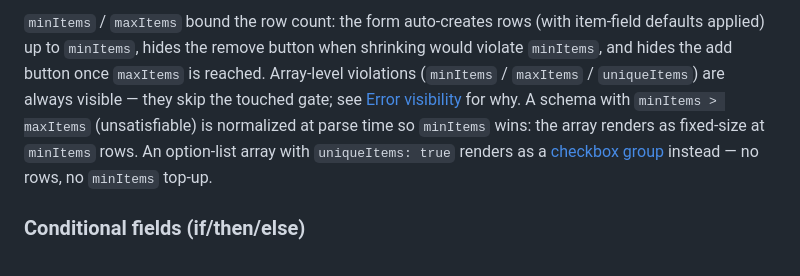
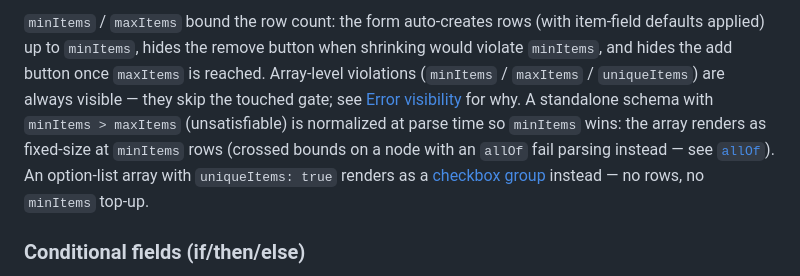
Before and after one commit to radionest/gleam_formosh, a Markdown page: README.md, the part around the change. GitHub-like rendering.

Commit message:
docs: qualify minItems/maxItems normalization and UnsatisfiableSchema sources
Co-Authored-By: Claude Opus 5.5 (1M context) <noreply@anthropic.com>

```diff
--- a/README.md
+++ b/README.md
@@ -196,9 +196,10 @@ shrinking would violate `minItems`, and hides the add button once `maxItems`
 is reached. Array-level violations (`minItems` / `maxItems` /
 `uniqueItems`) are always visible — they skip the touched gate; see
 [Error visibility](docs/guides/configuration.md#error-visibility) for why.
-A schema with `minItems > maxItems` (unsatisfiable) is normalized at parse
-time so `minItems` wins: the array renders as fixed-size at `minItems`
-rows. An option-list array with `uniqueItems: true` renders as a
+A standalone schema with `minItems > maxItems` (unsatisfiable) is
+normalized at parse time so `minItems` wins: the array renders as
+fixed-size at `minItems` rows (crossed bounds on a node with an `allOf`
+fail parsing instead — see [`allOf`](docs/reference/schema-keywords.md)). An option-list array with `uniqueItems: true` renders as a
 [checkbox group](docs/reference/widgets.md#checkbox-group-multi-select)
 instead — no rows, no `minItems` top-up.
 
```
Also changed, not shown: docs/reference/api.md (+2 -0 lines), docs/reference/schema-keywords.md (+2 -2 lines).
